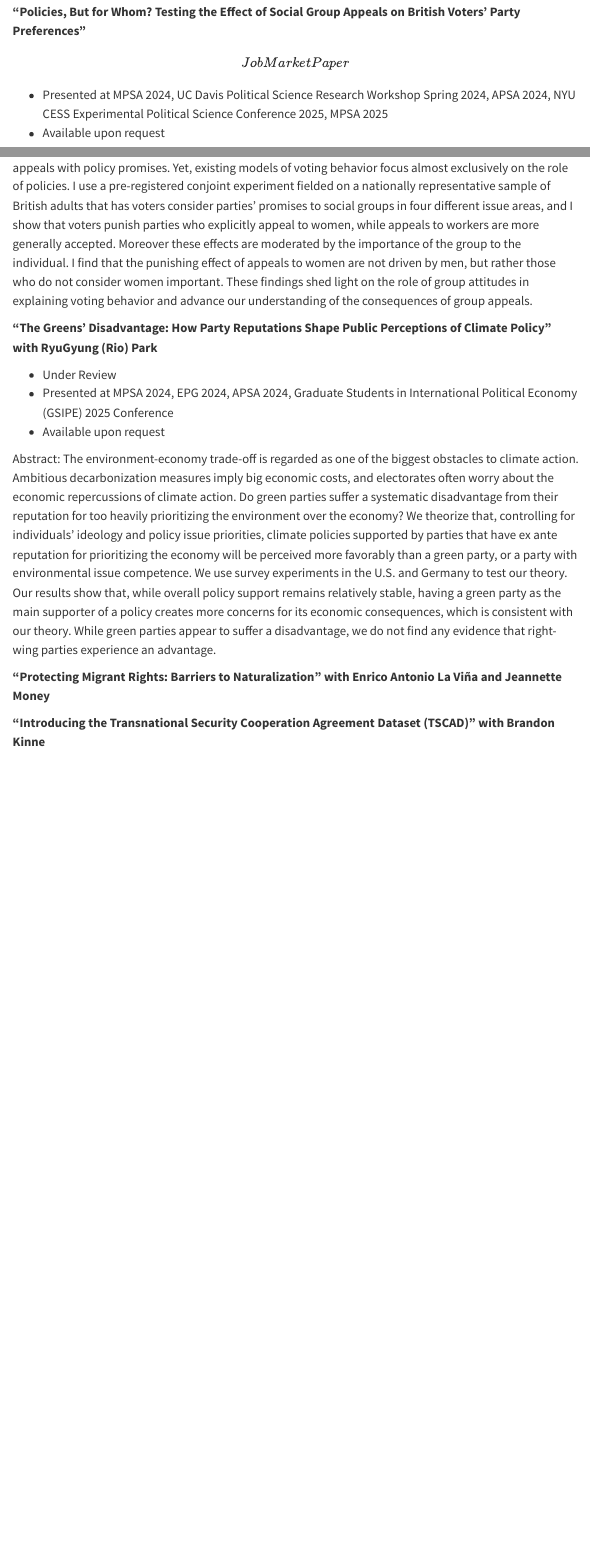
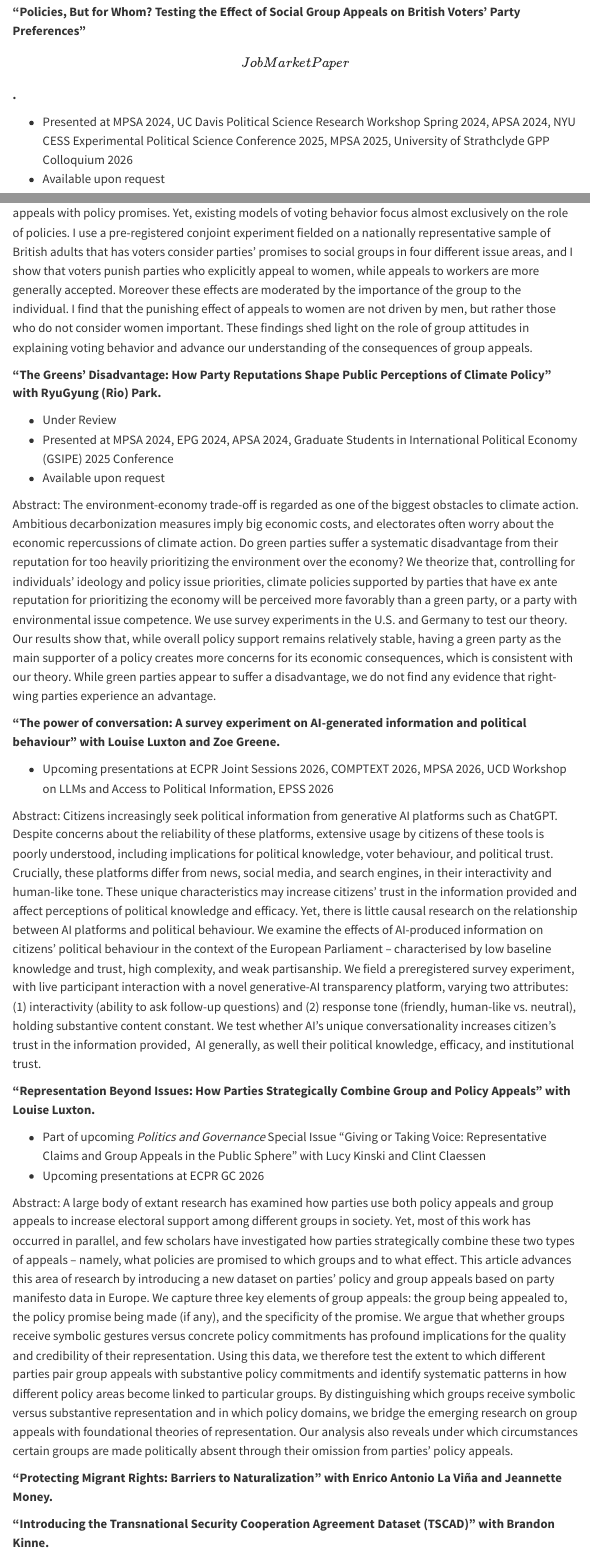
Before and after one commit to tbalogh007/tbalogh.github.io, a Quarto document (research.qmd): the page in a window 1100 px wide, from 1850 px down, and a second part further down, joined at a grey line. Rendered offline with R 4.5, knitr and Pandoc in place of Quarto, with nearby package versions; menus at the side of the page are left out.

Commit message:
updated pubs
updated pubs

```diff
--- a/research.qmd
+++ b/research.qmd
@@ -44,14 +44,14 @@ Abstract: Scholarship shows that partisanship can inform individuals’ decision
 
 ## Working Papers
 
-**"Policies, But for Whom? Testing the Effect of Social Group Appeals on British Voters’ Party Preferences" \[Job Market Paper\]**
+**"Policies, But for Whom? Testing the Effect of Social Group Appeals on British Voters’ Party Preferences" \[Job Market Paper\].**
 
--   Presented at MPSA 2024, UC Davis Political Science Research Workshop Spring 2024, APSA 2024, NYU CESS Experimental Political Science Conference 2025, MPSA 2025
+-   Presented at MPSA 2024, UC Davis Political Science Research Workshop Spring 2024, APSA 2024, NYU CESS Experimental Political Science Conference 2025, MPSA 2025, University of Strathclyde GPP Colloquium 2026
 -   Available upon request
 
 Abstract: This study examines how political parties’ rhetorical appeals to social groups affect voters’ party preferences. Parties regularly appeal to social groups in their political communications, often pairing these appeals with policy promises. Yet, existing models of voting behavior focus almost exclusively on the role of policies. I use a pre-registered conjoint experiment fielded on a nationally representative sample of British adults that has voters consider parties’ promises to social groups in four different issue areas, and I show that voters punish parties who explicitly appeal to women, while appeals to workers are more generally accepted. Moreover these effects are moderated by the importance of the group to the individual. I find that the punishing effect of appeals to women are not driven by men, but rather those who do not consider women important. These findings shed light on the role of group attitudes in explaining voting behavior and advance our understanding of the consequences of group appeals.
 
-**"The Greens' Disadvantage: How Party Reputations Shape Public Perceptions of Climate Policy" with RyuGyung (Rio) Park**
+**"The Greens' Disadvantage: How Party Reputations Shape Public Perceptions of Climate Policy" with RyuGyung (Rio) Park.**
 
 -   Under Review
 -   Presented at MPSA 2024, EPG 2024, APSA 2024, Graduate Students in International Political Economy (GSIPE) 2025 Conference
@@ -59,6 +59,19 @@ Abstract: This study examines how political parties’ rhetorical appeals to soc
 
 Abstract: The environment-economy trade-off is regarded as one of the biggest obstacles to climate action. Ambitious decarbonization measures imply big economic costs, and electorates often worry about the economic repercussions of climate action. Do green parties suffer a systematic disadvantage from their reputation for too heavily prioritizing the environment over the economy? We theorize that, controlling for individuals’ ideology and policy issue priorities, climate policies supported by parties that have ex ante reputation for prioritizing the economy will be perceived more favorably than a green party, or a party with environmental issue competence. We use survey experiments in the U.S. and Germany to test our theory. Our results show that, while overall policy support remains relatively stable, having a green party as the main supporter of a policy creates more concerns for its economic consequences, which is consistent with our theory. While green parties appear to suffer a disadvantage, we do not find any evidence that right-wing parties experience an advantage.
 
-**"Protecting Migrant Rights: Barriers to Naturalization" with Enrico Antonio La Viña and Jeannette Money**
+**"The power of conversation: A survey experiment on AI-generated information and political behaviour" with Louise Luxton and Zoe Greene.**
 
-**"Introducing the Transnational Security Cooperation Agreement Dataset (TSCAD)" with Brandon Kinne**
+-   Upcoming presentations at ECPR Joint Sessions 2026, COMPTEXT 2026, MPSA 2026, UCD Workshop on LLMs and Access to Political Information, EPSS 2026
+
+Abstract: Citizens increasingly seek political information from generative AI platforms such as ChatGPT. Despite concerns about the reliability of these platforms, extensive usage by citizens of these tools is poorly understood, including implications for political knowledge, voter behaviour, and political trust. Crucially, these platforms differ from news, social media, and search engines, in their interactivity and human-like tone. These unique characteristics may increase citizens' trust in the information provided and affect perceptions of political knowledge and efficacy. Yet, there is little causal research on the relationship between AI platforms and political behaviour. We examine the effects of AI-produced information on citizens’ political behaviour in the context of the European Parliament – characterised by low baseline knowledge and trust, high complexity, and weak partisanship. We field a preregistered survey experiment, with live participant interaction with a novel generative-AI transparency platform, varying two attributes: (1) interactivity (ability to ask follow-up questions) and (2) response tone (friendly, human-like vs. neutral), holding substantive content constant. We test whether AI’s unique conversationality increases citizen’s trust in the information provided,  AI generally, as well their political knowledge, efficacy, and institutional trust.
+
+**"Representation Beyond Issues: How Parties Strategically Combine Group and Policy Appeals" with Louise Luxton.**
+
+- Part of upcoming *Politics and Governance* Special Issue "Giving or Taking Voice: Representative Claims and Group Appeals in the Public Sphere" with Lucy Kinski and Clint Claessen
+- Upcoming presentations at ECPR GC 2026
+
+Abstract: A large body of extant research has examined how parties use both policy appeals and group appeals to increase electoral support among different groups in society. Yet, most of this work has occurred in parallel, and few scholars have investigated how parties strategically combine these two types of appeals – namely, what policies are promised to which groups and to what effect. This article advances this area of research by introducing a new dataset on parties’ policy and group appeals based on party manifesto data in Europe. We capture three key elements of group appeals: the group being appealed to, the policy promise being made (if any), and the specificity of the promise. We argue that whether groups receive symbolic gestures versus concrete policy commitments has profound implications for the quality and credibility of their representation. Using this data, we therefore test the extent to which different parties pair group appeals with substantive policy commitments and identify systematic patterns in how different policy areas become linked to particular groups. By distinguishing which groups receive symbolic versus substantive representation and in which policy domains, we bridge the emerging research on group appeals with foundational theories of representation. Our analysis also reveals under which circumstances certain groups are made politically absent through their omission from parties’ policy appeals.
+
+**"Protecting Migrant Rights: Barriers to Naturalization" with Enrico Antonio La Viña and Jeannette Money.**
+
+**"Introducing the Transnational Security Cooperation Agreement Dataset (TSCAD)" with Brandon Kinne.**
```
Also changed, not shown: docs/search.json, research.qmd (6 more changed lines), 2 other files.
